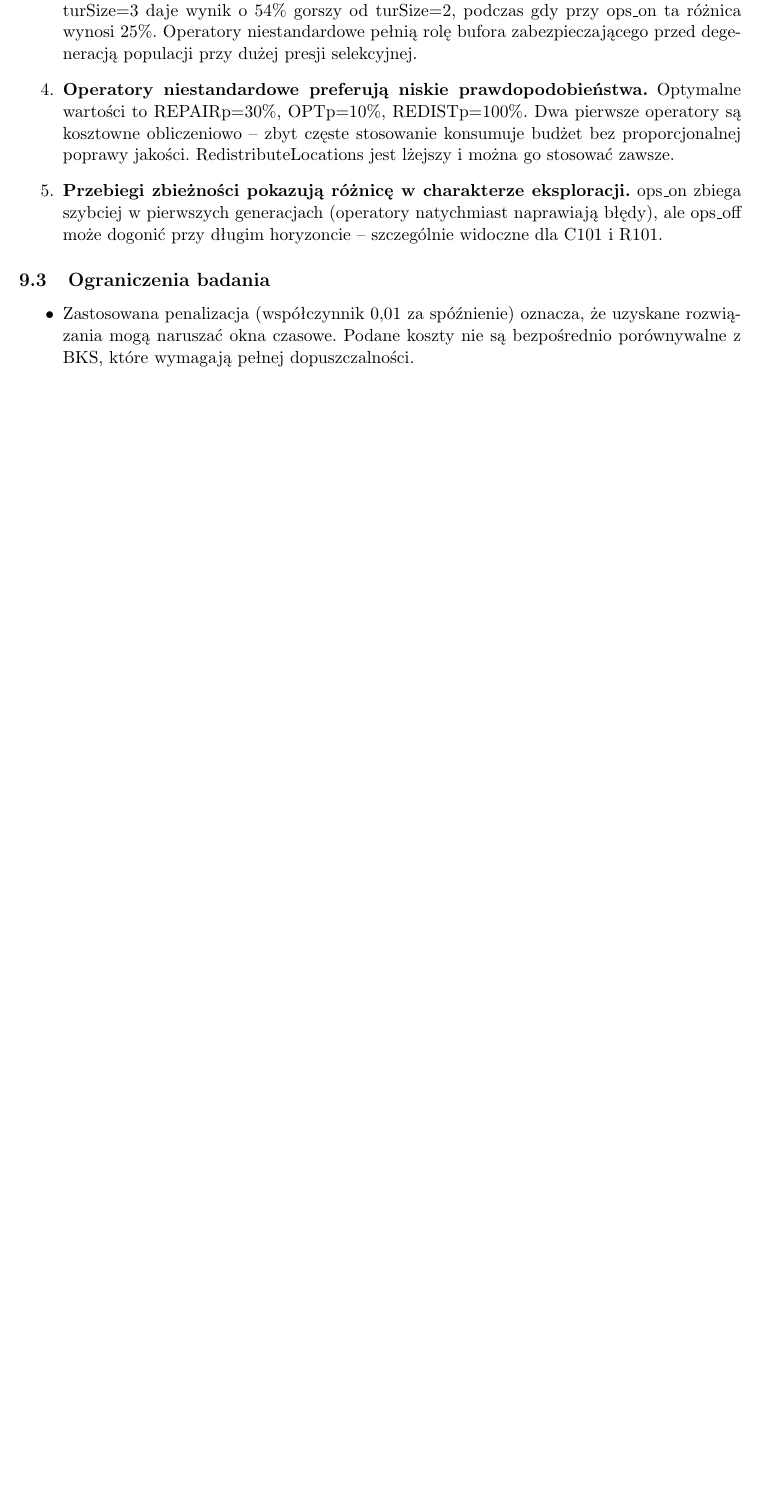
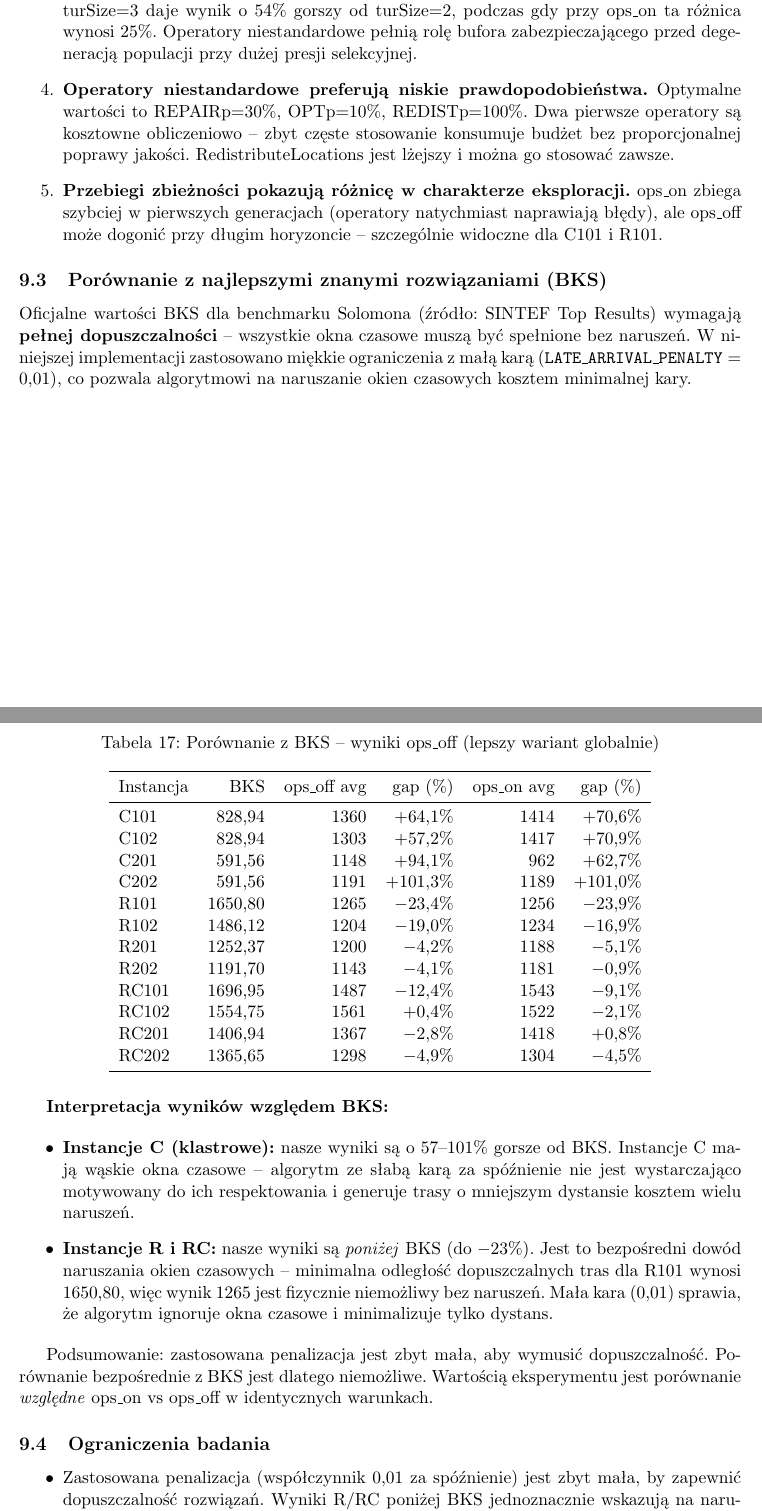
Before and after one commit to Axyu01/MetodyOptCVRPTW, a LaTeX document (sprawozdanie.tex): part of page 26 of 26 before the commit and two parts of pages 26 and 27 of 27 after it, the two joined at a grey line, cut so that both start at the same text, the shorter picture padded with empty space. Compiled offline with pdfLaTeX.

Commit message:
Add BKS comparison section with SINTEF official values

```diff
--- a/sprawozdanie.tex
+++ b/sprawozdanie.tex
@@ -744,13 +744,61 @@
           szczególnie widoczne dla C101 i R101.
 \end{enumerate}
 
+\subsection{Porównanie z najlepszymi znanymi rozwiązaniami (BKS)}
+
+Oficjalne wartości BKS dla benchmarku Solomona (źródło: SINTEF Top Results)
+wymagają \textbf{pełnej dopuszczalności} -- wszystkie okna czasowe muszą być
+spełnione bez naruszeń. W niniejszej implementacji zastosowano miękkie ograniczenia
+z małą karą ($\texttt{LATE\_ARRIVAL\_PENALTY} = 0{,}01$), co pozwala algorytmowi
+na naruszanie okien czasowych kosztem minimalnej kary.
+
+\begin{table}[H]
+\centering
+\caption{Porównanie z BKS -- wyniki ops\_off (lepszy wariant globalnie)}
+\begin{tabular}{lrrrrr}
+\toprule
+Instancja & BKS & ops\_off avg & gap (\%) & ops\_on avg & gap (\%) \\
+\midrule
+C101  & 828{,}94  & 1360 & $+64{,}1\%$ & 1414 & $+70{,}6\%$ \\
+C102  & 828{,}94  & 1303 & $+57{,}2\%$ & 1417 & $+70{,}9\%$ \\
+C201  & 591{,}56  & 1148 & $+94{,}1\%$ & 962  & $+62{,}7\%$ \\
+C202  & 591{,}56  & 1191 & $+101{,}3\%$& 1189 & $+101{,}0\%$\\
+R101  & 1650{,}80 & 1265 & $-23{,}4\%$ & 1256 & $-23{,}9\%$ \\
+R102  & 1486{,}12 & 1204 & $-19{,}0\%$ & 1234 & $-16{,}9\%$ \\
+R201  & 1252{,}37 & 1200 & $-4{,}2\%$  & 1188 & $-5{,}1\%$  \\
+R202  & 1191{,}70 & 1143 & $-4{,}1\%$  & 1181 & $-0{,}9\%$  \\
+RC101 & 1696{,}95 & 1487 & $-12{,}4\%$ & 1543 & $-9{,}1\%$  \\
+RC102 & 1554{,}75 & 1561 & $+0{,}4\%$  & 1522 & $-2{,}1\%$  \\
+RC201 & 1406{,}94 & 1367 & $-2{,}8\%$  & 1418 & $+0{,}8\%$  \\
+RC202 & 1365{,}65 & 1298 & $-4{,}9\%$  & 1304 & $-4{,}5\%$  \\
+\bottomrule
+\end{tabular}
+\end{table}
+
+\textbf{Interpretacja wyników względem BKS:}
+
+\begin{itemize}
+    \item \textbf{Instancje C (klastrowe):} nasze wyniki są o 57--101\% gorsze
+          od BKS. Instancje C mają wąskie okna czasowe -- algorytm ze słabą
+          karą za spóźnienie nie jest wystarczająco motywowany do ich respektowania
+          i generuje trasy o mniejszym dystansie kosztem wielu naruszeń.
+    \item \textbf{Instancje R i RC:} nasze wyniki są \emph{poniżej} BKS (do $-23\%$).
+          Jest to bezpośredni dowód naruszania okien czasowych -- minimalna
+          odległość dopuszczalnych tras dla R101 wynosi 1650{,}80, więc wynik
+          1265 jest fizycznie niemożliwy bez naruszeń. Mała kara (0{,}01) sprawia,
+          że algorytm ignoruje okna czasowe i minimalizuje tylko dystans.
+\end{itemize}
+
+Podsumowanie: zastosowana penalizacja jest zbyt mała, aby wymusić dopuszczalność.
+Porównanie bezpośrednie z BKS jest dlatego niemożliwe. Wartością eksperymentu jest
+porównanie \textit{względne} ops\_on vs ops\_off w identycznych warunkach.
+
 \subsection{Ograniczenia badania}
 
 \begin{itemize}
-    \item Zastosowana penalizacja (współczynnik 0{,}01 za spóźnienie) oznacza,
-          że uzyskane rozwiązania mogą naruszać okna czasowe. Podane koszty
-          nie są bezpośrednio porównywalne z BKS, które wymagają pełnej
-          dopuszczalności.
+    \item Zastosowana penalizacja (współczynnik 0{,}01 za spóźnienie) jest zbyt
+          mała, by zapewnić dopuszczalność rozwiązań. Wyniki R/RC poniżej BKS
+          jednoznacznie wskazują na naruszenia okien czasowych.
     \item Liczba powtórzeń $N=5$ daje ograniczoną moc statystyczną -- różnice
           poniżej 2\% mogą nie być istotne statystycznie.
     \item Strojenie metodą one-factor-at-a-time nie gwarantuje globalnego optimum
```
